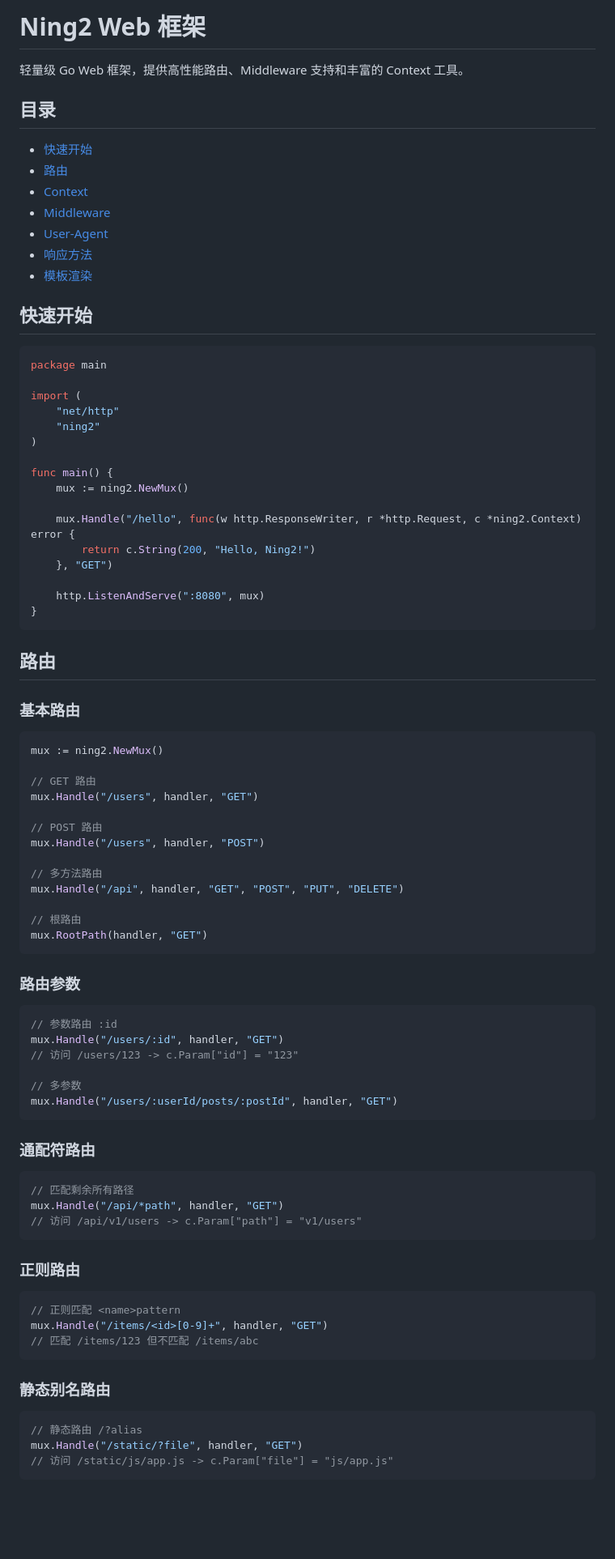
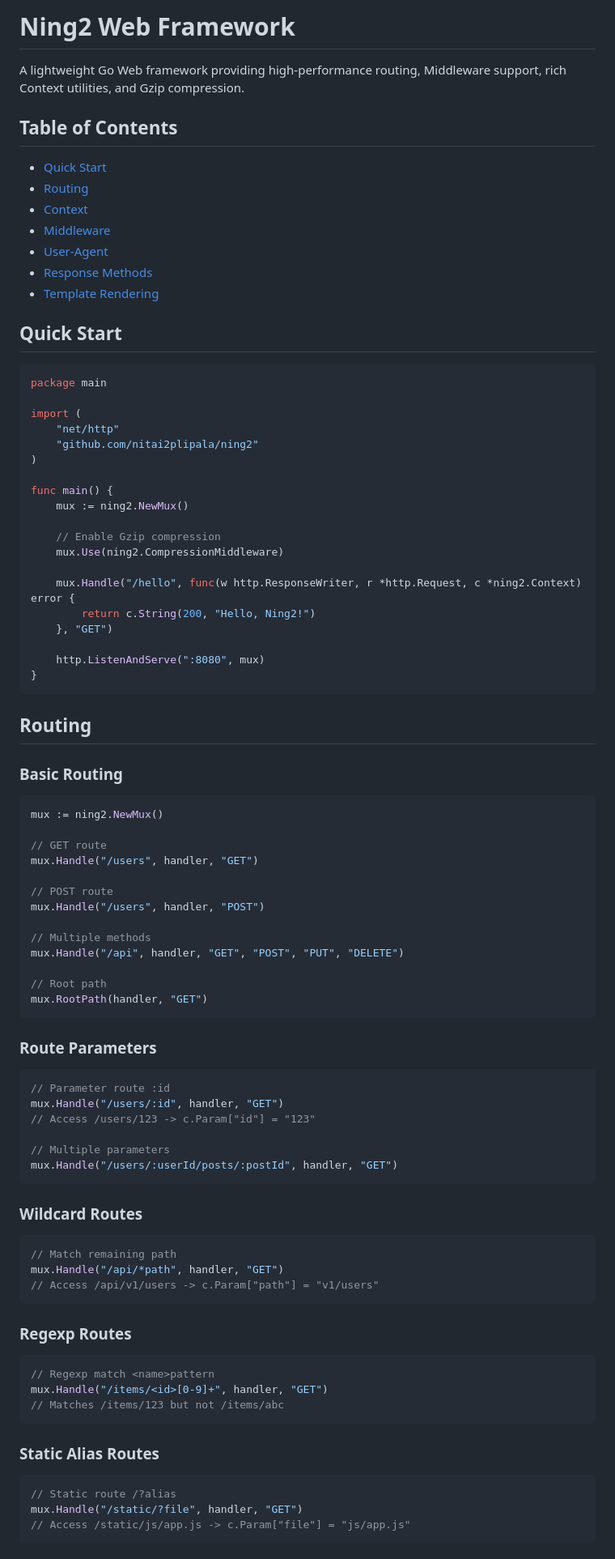
Before and after one commit to nitai2plipala/ning2, a Markdown page: ning2.md, the part around one of its changes. Shown at 81% size. Drawn GitHub-style; blank space fills up the shorter version.

````diff
--- a/ning2.md
+++ b/ning2.md
@@ -1,29 +1,32 @@
-# Ning2 Web 框架
+# Ning2 Web Framework
 
-轻量级 Go Web 框架，提供高性能路由、Middleware 支持和丰富的 Context 工具。
+A lightweight Go Web framework providing high-performance routing, Middleware support, rich Context utilities, and Gzip compression.
 
-## 目录
+## Table of Contents
 
-- [快速开始](#快速开始)
-- [路由](#路由)
+- [Quick Start](#quick-start)
+- [Routing](#routing)
 - [Context](#context)
 - [Middleware](#middleware)
 - [User-Agent](#user-agent)
-- [响应方法](#响应方法)
-- [模板渲染](#模板渲染)
+- [Response Methods](#response-methods)
+- [Template Rendering](#template-rendering)
 
-## 快速开始
+## Quick Start
 
 ```go
 package main
 
 import (
     "net/http"
-    "ning2"
+    "github.com/nitai2plipala/ning2"
 )
 
 func main() {
     mux := ning2.NewMux()
+
+    // Enable Gzip compression
+    mux.Use(ning2.CompressionMiddleware)
 
     mux.Handle("/hello", func(w http.ResponseWriter, r *http.Request, c *ning2.Context) error {
         return c.String(200, "Hello, Ning2!")
@@ -33,58 +36,58 @@ func main() {
 }
 ```
 
-## 路由
+## Routing
 
-### 基本路由
+### Basic Routing
 
 ```go
 mux := ning2.NewMux()
 
-// GET 路由
+// GET route
 mux.Handle("/users", handler, "GET")
 
-// POST 路由
+// POST route
 mux.Handle("/users", handler, "POST")
 
-// 多方法路由
+// Multiple methods
 mux.Handle("/api", handler, "GET", "POST", "PUT", "DELETE")
 
-// 根路由
+// Root path
 mux.RootPath(handler, "GET")
 ```
 
-### 路由参数
+### Route Parameters
 
 ```go
-// 参数路由 :id
+// Parameter route :id
 mux.Handle("/users/:id", handler, "GET")
-// 访问 /users/123 -> c.Param["id"] = "123"
+// Access /users/123 -> c.Param["id"] = "123"
 
-// 多参数
+// Multiple parameters
 mux.Handle("/users/:userId/posts/:postId", handler, "GET")
 ```
 
-### 通配符路由
+### Wildcard Routes
 
 ```go
-// 匹配剩余所有路径
+// Match remaining path
 mux.Handle("/api/*path", handler, "GET")
-// 访问 /api/v1/users -> c.Param["path"] = "v1/users"
+// Access /api/v1/users -> c.Param["path"] = "v1/users"
 ```
 
-### 正则路由
+### Regexp Routes
 
 ```go
-// 正则匹配 <name>pattern
+// Regexp match <name>pattern
 mux.Handle("/items/<id>[0-9]+", handler, "GET")
-// 匹配 /items/123 但不匹配 /items/abc
+// Matches /items/123 but not /items/abc
 ```
 
-### 静态别名路由
+### Static Alias Routes
 
 ```go
-// 静态路由 /?alias
+// Static route /?alias
 mux.Handle("/static/?file", handler, "GET")
-// 访问 /static/js/app.js -> c.Param["file"] = "js/app.js"
+// Access /static/js/app.js -> c.Param["file"] = "js/app.js"
 ```
 
````
Also changed, not shown: other parts of ning2.md (+114 -93 lines), spider.md (+96 -96 lines).
